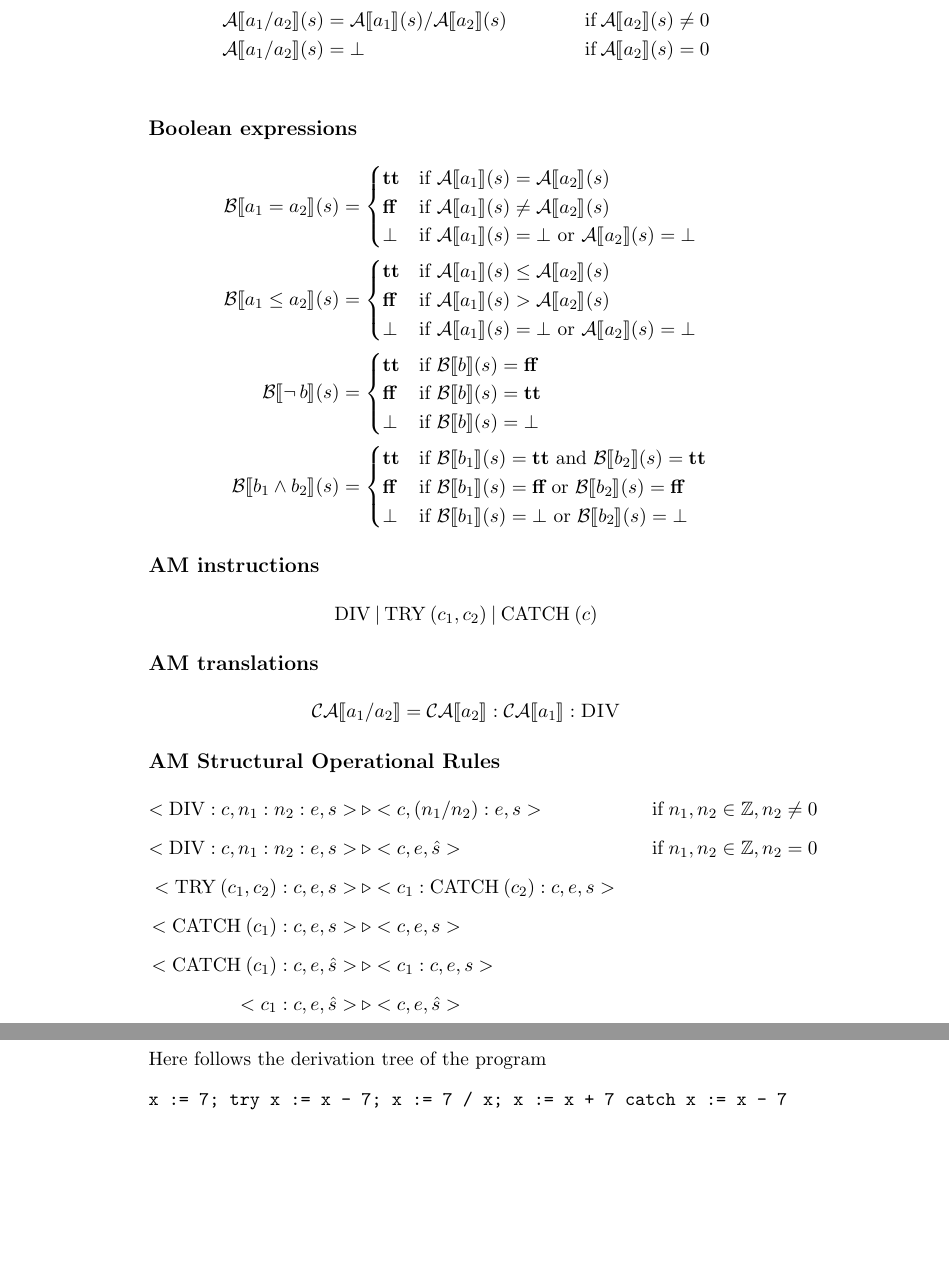
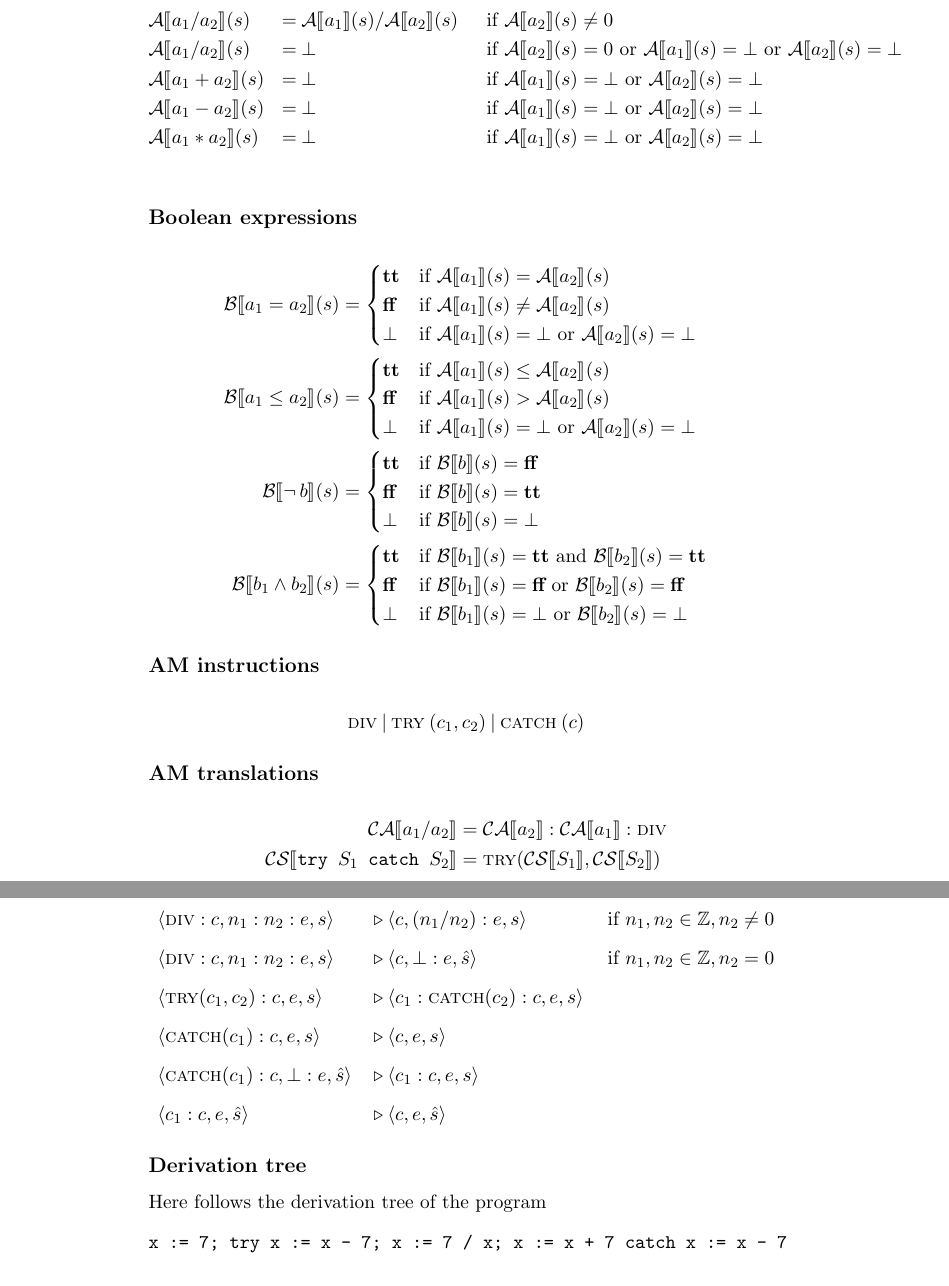
Before and after one commit to edvbld/wham, a LaTeX document (report.tex): two parts of pages 3 and 4 of 6 before the commit and two parts of pages 3 and 4 of 7 after it, joined at a grey line, cut so that both start at the same text, the shorter picture padded with empty space. Compiled offline with pdfLaTeX.

Commit message:
added a lof of stuff to the report

```diff
--- a/report.tex
+++ b/report.tex
@@ -14,6 +14,15 @@
 }%
 \item[]}{\end{list}}
 
+\newcommand{\SExp}[2]{\mathcal{#1}\llbracket #2 \rrbracket}
+\newcommand{\AExp}[2]{\SExp{A}{#1}(#2)}
+\newcommand{\BExp}[2]{\SExp{B}{#1}(#2)}
+\newcommand{\AMIns}[1]{\textsc{#1}}
+\newcommand{\AMConf}[3]{\langle #1, #2, #3 \rangle}
+\newcommand{\AMArrow}{\: &\triangleright&\:}
+\newcommand{\NSConf}[2]{\langle #1, #2 \rangle}
+\newcommand{\NSRule}[5]{[\text{#1}_{ns}^{#2}] \quad \quad & \NSConf{#3}{#4} \rightarrow #5}
+
 \begin{document}
 \title{Report for Lab Assignment 1, DD2457 Program Semantics and Analysis}
 \author{Erik Helin}
@@ -78,24 +86,28 @@ The following new rules have been added to the various semantics:
 
 \subsection*{Arithmetic expressions}
 \begin{align*}
-\mathcal{A}\llbracket a_1 / a_2 \rrbracket(s) &= \mathcal{A}\llbracket a_1
-\rrbracket(s) / \mathcal{A}\llbracket a_2 \rrbracket(s)\:& \text{if} \:
+&\mathcal{A}\llbracket a_1 / a_2 \rrbracket(s) &=&\: \mathcal{A}\llbracket a_1
+\rrbracket(s) / \mathcal{A}\llbracket a_2 \rrbracket(s)& &\text{ if }
 \mathcal{A}\llbracket a_2 \rrbracket(s) \neq 0 \\
-\mathcal{A}\llbracket a_1 / a_2 \rrbracket(s) &= \bot\:& \text{if} \:
-\mathcal{A}\llbracket a_2 \rrbracket(s) = 0 \\
+&\AExp{a_1 / a_2}{s} &=&\: \bot& &\text{ if }
+\AExp{a_2}{s} = 0 \text{ or } \AExp{a_1}{s} = \bot
+\text{ or } \AExp{a_2}{s} = \bot \\
+&\AExp{a_1 + a_2}{s} &=&\: \bot &\: &\text{ if } \AExp{a_1}{s} = \bot
+\text{ or } \AExp{a_2}{s} = \bot \\
+&\AExp{a_1 - a_2}{s} &=&\: \bot &\: &\text{ if } \AExp{a_1}{s} = \bot
+\text{ or } \AExp{a_2}{s} = \bot \\
+&\AExp{a_1 * a_2}{s} &=&\: \bot &\: &\text{ if } \AExp{a_1}{s} = \bot
+\text{ or } \AExp{a_2}{s} = \bot \\
 \end{align*}
 
 \subsection*{Boolean expressions}
 \begin{align*}
-\mathcal{B}\llbracket a_1 = a_ 2 \rrbracket(s) &=
+\BExp{a_1 = a_ 2}{s} &=
     \begin{cases}
-        \textbf{tt} & \text{if } \mathcal{A}\llbracket a_1 \rrbracket(s) =
-        \mathcal{A}\llbracket a_2 \rrbracket(s) \\
-        \textbf{ff} & \text{if } \mathcal{A}\llbracket a_1 \rrbracket(s) \neq
-        \mathcal{A}\llbracket a_2 \rrbracket(s)  \\
-        \bot & \text{if } \mathcal{A}\llbracket a_1 \rrbracket(s) = \bot
-                          \text{ or }
-                          \mathcal{A} \llbracket a_2 \rrbracket (s) = \bot
+        \textbf{tt} & \text{if } \AExp{a_1}{s} = \AExp{a_2}{s} \\
+        \textbf{ff} & \text{if } \AExp{a_1}{s} \neq \AExp{a_2}{s} \\
+        \bot & \text{if } \AExp{a_1}{s} = \bot \text{ or }
+                          \AExp{a_2}{s} = \bot \\
     \end{cases} \\
 \mathcal{B}\llbracket a_1 \leq a_2 \rrbracket(s) &=
     \begin{cases}
@@ -131,29 +143,34 @@ The following new rules have been added to the various semantics:
 
 \subsection*{AM instructions}
 \begin{align*}
-\text{DIV}\: |\: \text{TRY}\:(c_1,c_2)\: |\: \text{CATCH}\:(c)
+\AMIns{div}\: |\: \AMIns{try}\:(c_1,c_2)\: |\: \AMIns{catch}\:(c)
 \end{align*}
 
 \subsection*{AM translations}
 \begin{align*}
-\mathcal{CA}\llbracket a_1 / a_2 \rrbracket =
-    \mathcal{CA}\llbracket a_2 \rrbracket:
-    \mathcal{CA}\llbracket a_1 \rrbracket:\textsc{DIV}
+\SExp{CA}{a_1 / a_2} &=
+    \SExp{CA}{a_2}:\SExp{CA}{a_1}:\AMIns{div} \\
+\SExp{CS}{\texttt{try } S_1  \texttt{ catch } S_2} &=
+    \AMIns{try}(\SExp{CS}{S_1}, \SExp{CS}{S_2})
 \end{align*}
 
 \subsection*{AM Structural Operational Rules}
 \begingroup
 \addtolength{\jot}{.5em}
 \begin{align*}
-<\text{DIV}:c, n_1:n_2:e, s> \: &\triangleright <c, (n_1 / n_2):e, s>& \quad
-\text{if} \; n_1, n_2 \in \mathbb{Z}, n_2 \neq 0 \\
-<\text{DIV}:c, n_1:n_2:e, s> \: &\triangleright <c, e, \hat{s}>& \quad
-\text{if} \; n_1, n_2 \in \mathbb{Z}, n_2 = 0 \\
-<\text{TRY}\:(c_1, c_2):c, e, s> \: &\triangleright
-<c_1:\text{CATCH}\:(c_2):c, e, s>& \\
-<\text{CATCH}\:(c_1):c, e, s>\: &\triangleright <c, e, s>& \\
-<\text{CATCH}\:(c_1):c, e, \hat{s}>\: &\triangleright <c_1:c, e, s>& \\
-<c_1:c, e, \hat{s}>\: &\triangleright <c, e, \hat{s}>&
+&\AMConf{\AMIns{div}:c}{n_1:n_2:e}{s} \AMArrow
+\AMConf{c}{(n_1 / n_2):e}{s}& \text{ if }
+n_1, n_2 \in \mathbb{Z}, n_2 \neq 0 \\
+&\AMConf{\AMIns{div}:c}{n_1:n_2:e}{s} \AMArrow
+\AMConf{c}{\bot:e}{\hat{s}}& \text{ if }
+n_1, n_2 \in \mathbb{Z}, n_2 = 0 \\
+&\AMConf{\AMIns{try}(c_1, c_2):c}{e}{s} \AMArrow
+\AMConf{c_1:\AMIns{catch}(c_2):c}{e}{s}& \\
+&\AMConf{\AMIns{catch}(c_1):c}{e}{s} \AMArrow
+\AMConf{c}{e}{s}& \\
+&\AMConf{\AMIns{catch}(c_1):c}{\bot:e}{\hat{s}} \AMArrow
+\AMConf{c_1:c}{e}{s}& \\
+&\AMConf{c_1:c}{e}{\hat{s}} \AMArrow \AMConf{c}{e}{\hat{s}}
 \end{align*}
 \endgroup
 
```
Also changed, not shown: report.tex (81 more changed lines).
